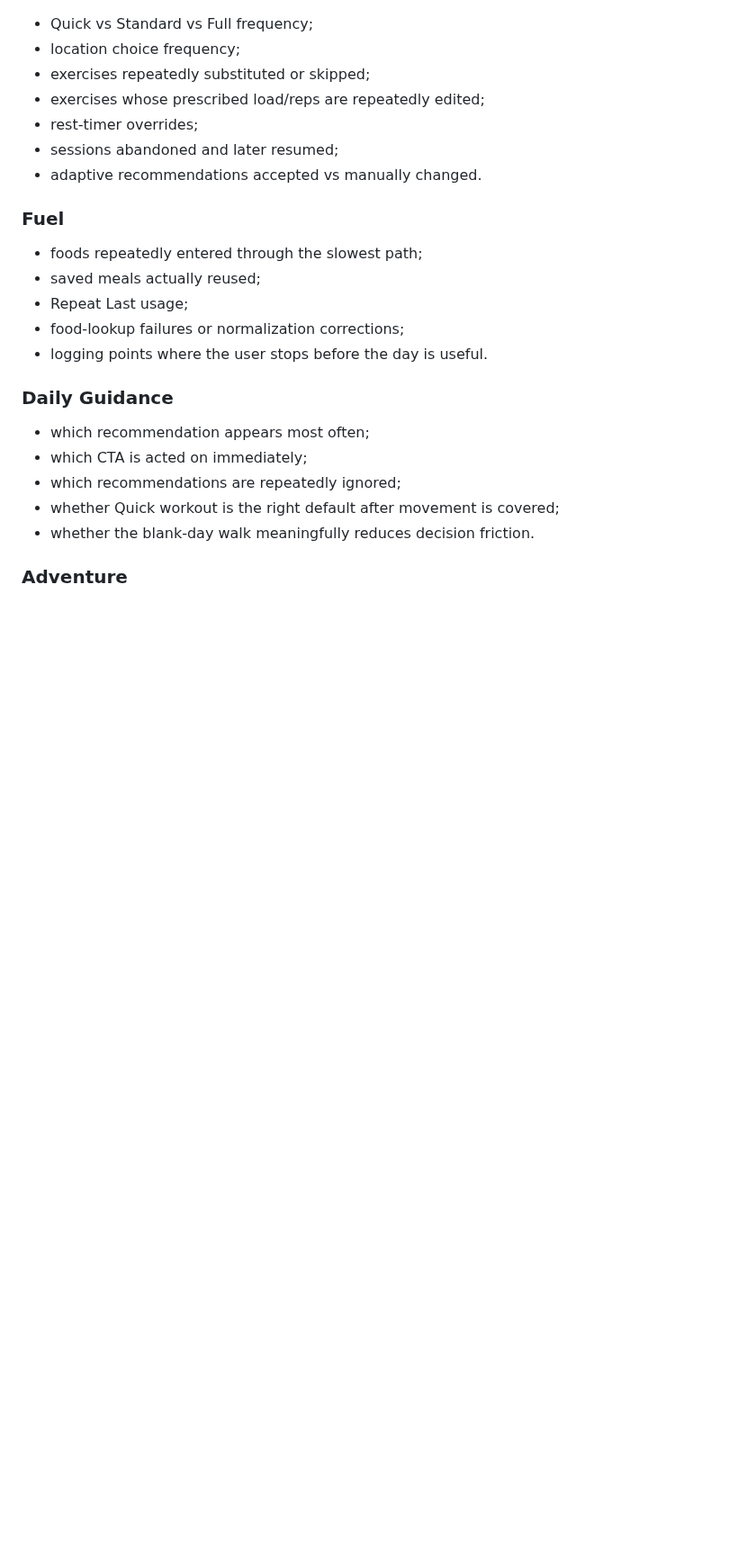
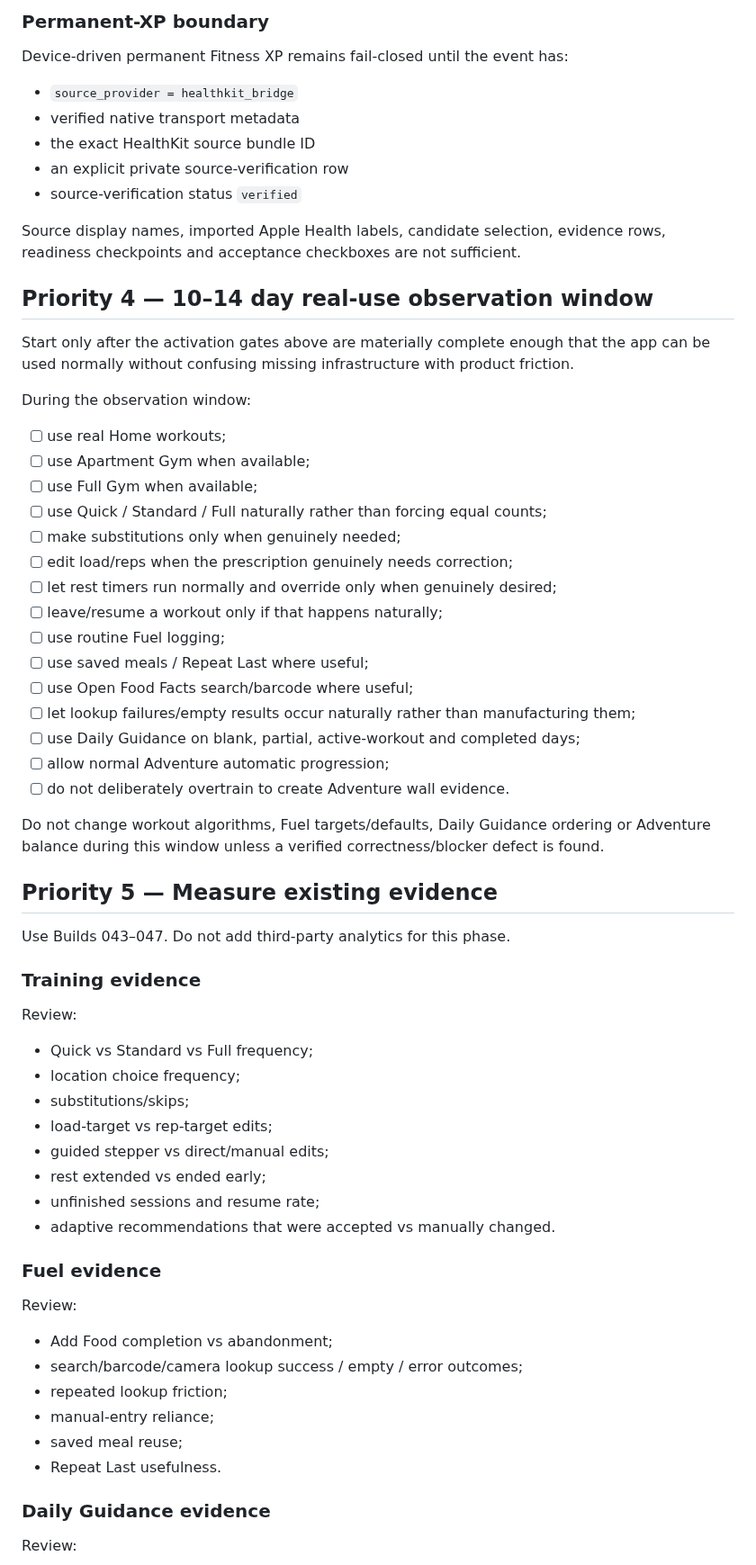
Before and after one commit to JeremyHennessy/Zero2Fit, a Markdown page: docs/NEXT_STEPS.md, the part around one of its changes. Shown at 90% size. Rendered like a GitHub page; blank space fills up the shorter version.

```diff
--- a/docs/NEXT_STEPS.md
+++ b/docs/NEXT_STEPS.md
@@ -75,27 +121,68 @@ After representative use exists, evaluate:
+### Permanent-XP boundary
+
+Device-driven permanent Fitness XP remains fail-closed until the event has:
+
+- `source_provider = healthkit_bridge`
+- verified native transport metadata
+- the exact HealthKit source bundle ID
+- an explicit private source-verification row
+- source-verification status `verified`
+
+Source display names, imported Apple Health labels, candidate selection, evidence rows, readiness checkpoints and acceptance checkboxes are not sufficient.
+
+## Priority 4 — 10–14 day real-use observation window
+
+Start only after the activation gates above are materially complete enough that the app can be used normally without confusing missing infrastructure with product friction.
+
+During the observation window:
+
+- [ ] use real Home workouts;
+- [ ] use Apartment Gym when available;
+- [ ] use Full Gym when available;
+- [ ] use Quick / Standard / Full naturally rather than forcing equal counts;
+- [ ] make substitutions only when genuinely needed;
+- [ ] edit load/reps when the prescription genuinely needs correction;
+- [ ] let rest timers run normally and override only when genuinely desired;
+- [ ] leave/resume a workout only if that happens naturally;
+- [ ] use routine Fuel logging;
+- [ ] use saved meals / Repeat Last where useful;
+- [ ] use Open Food Facts search/barcode where useful;
+- [ ] let lookup failures/empty results occur naturally rather than manufacturing them;
+- [ ] use Daily Guidance on blank, partial, active-workout and completed days;
+- [ ] allow normal Adventure automatic progression;
+- [ ] do not deliberately overtrain to create Adventure wall evidence.
+
+Do not change workout algorithms, Fuel targets/defaults, Daily Guidance ordering or Adventure balance during this window unless a verified correctness/blocker defect is found.
+
+## Priority 5 — Measure existing evidence
+
+Use Builds 043–047. Do not add third-party analytics for this phase.
+
+### Training evidence
+
+Review:
 
 - Quick vs Standard vs Full frequency;
 - location choice frequency;
-- exercises repeatedly substituted or skipped;
-- exercises whose prescribed load/reps are repeatedly edited;
-- rest-timer overrides;
-- sessions abandoned and later resumed;
-- adaptive recommendations accepted vs manually changed.
+- substitutions/skips;
+- load-target vs rep-target edits;
+- guided stepper vs direct/manual edits;
+- rest extended vs ended early;
+- unfinished sessions and resume rate;
+- adaptive recommendations that were accepted vs manually changed.
 
-### Fuel
+### Fuel evidence
 
-- foods repeatedly entered through the slowest path;
-- saved meals actually reused;
-- Repeat Last usage;
-- food-lookup failures or normalization corrections;
-- logging points where the user stops before the day is useful.
+Review:
 
-### Daily Guidance
+- Add Food completion vs abandonment;
+- search/barcode/camera lookup success / empty / error outcomes;
+- repeated lookup friction;
+- manual-entry reliance;
+- saved meal reuse;
+- Repeat Last usefulness.
 
-- which recommendation appears most often;
-- which CTA is acted on immediately;
-- which recommendations are repeatedly ignored;
-- whether Quick workout is the right default after movement is covered;
-- whether the blank-day walk meaningfully reduces decision friction.
+### Daily Guidance evidence
 
-### Adventure
+Review:
 
```
Also changed, not shown: other parts of docs/NEXT_STEPS.md (+154 -71 lines).
